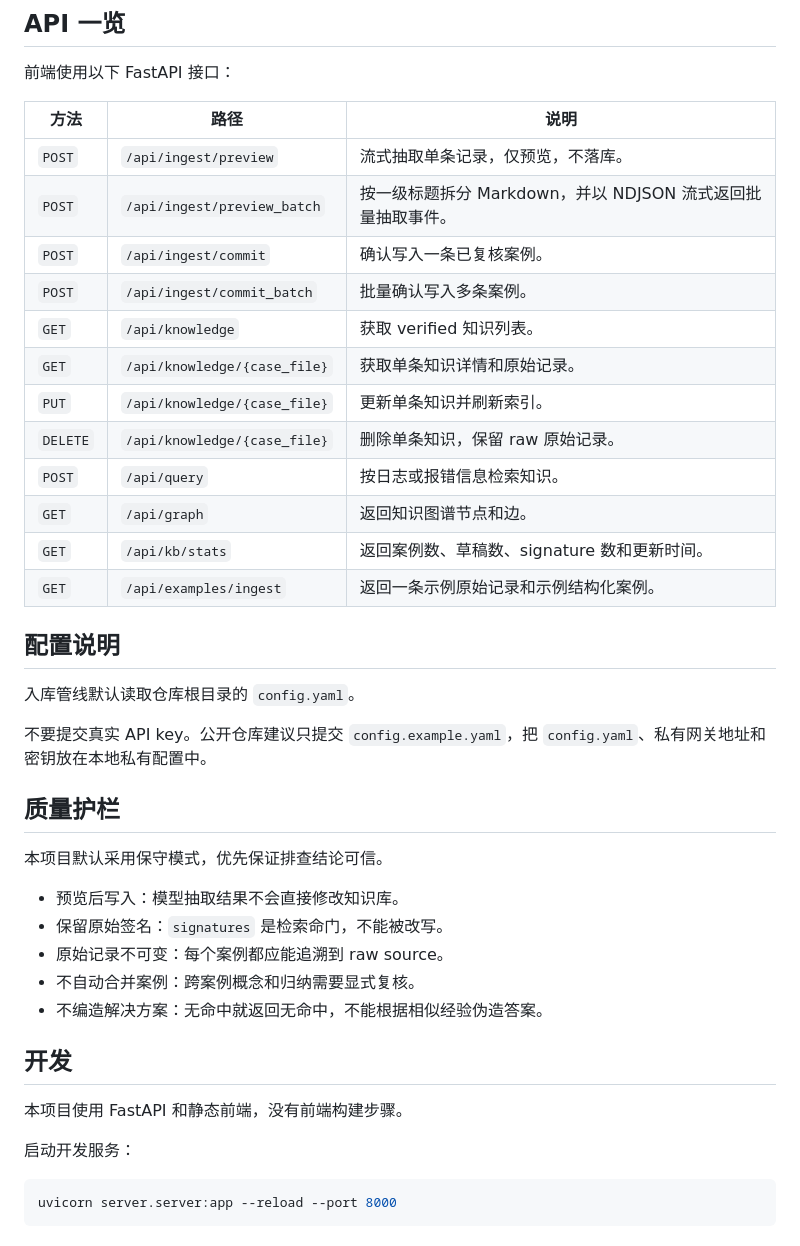
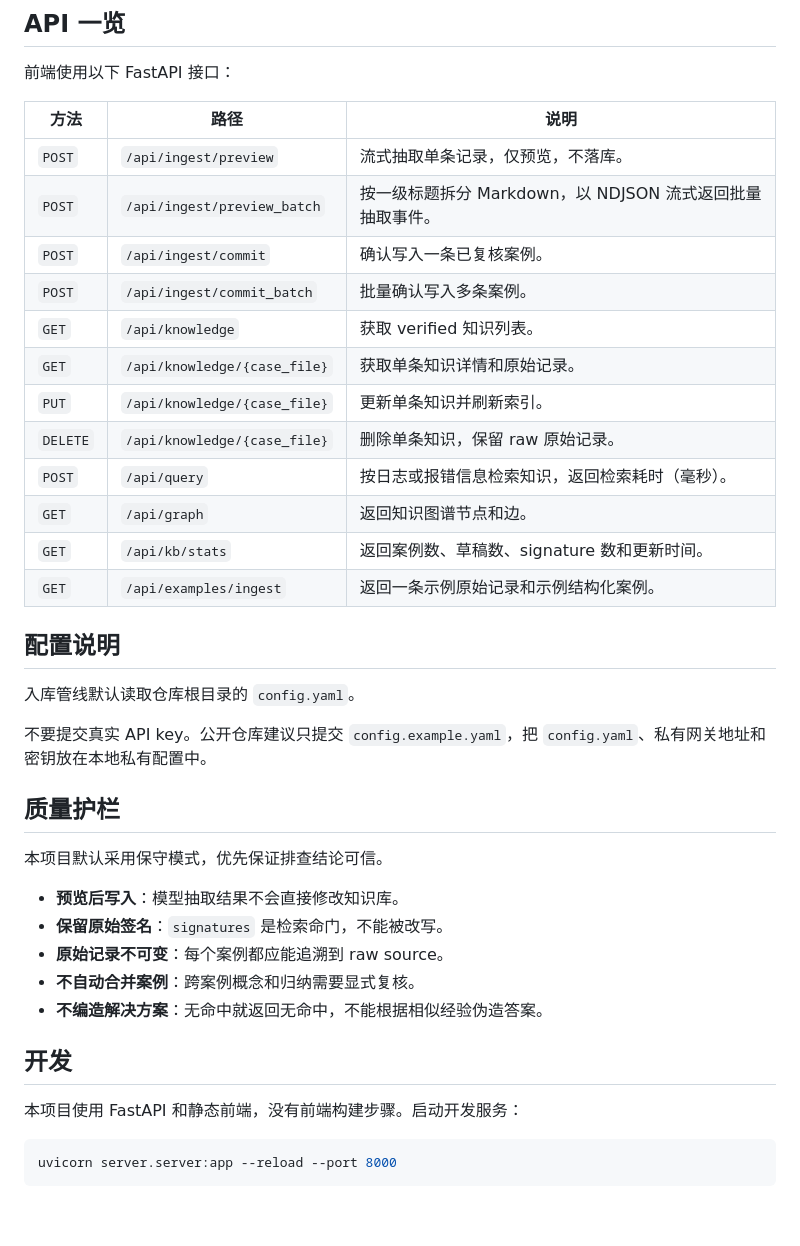
Before and after one commit to mossexplore/llm-wiki, a Markdown page: README.md, the part around one of its changes. Drawn GitHub-style; blank space fills up the shorter version.

````diff
--- a/README.md
+++ b/README.md
@@ -168,22 +174,20 @@ sources:
 
 前端使用以下 FastAPI 接口：
 
-
-| 方法       | 路径                           | 说明                                     |
-| -------- | ---------------------------- | -------------------------------------- |
-| `POST`   | `/api/ingest/preview`        | 流式抽取单条记录，仅预览，不落库。                      |
-| `POST`   | `/api/ingest/preview_batch`  | 按一级标题拆分 Markdown，并以 NDJSON 流式返回批量抽取事件。 |
-| `POST`   | `/api/ingest/commit`         | 确认写入一条已复核案例。                           |
-| `POST`   | `/api/ingest/commit_batch`   | 批量确认写入多条案例。                            |
-| `GET`    | `/api/knowledge`             | 获取 verified 知识列表。                      |
-| `GET`    | `/api/knowledge/{case_file}` | 获取单条知识详情和原始记录。                         |
-| `PUT`    | `/api/knowledge/{case_file}` | 更新单条知识并刷新索引。                           |
-| `DELETE` | `/api/knowledge/{case_file}` | 删除单条知识，保留 raw 原始记录。                    |
-| `POST`   | `/api/query`                 | 按日志或报错信息检索知识。                          |
-| `GET`    | `/api/graph`                 | 返回知识图谱节点和边。                            |
-| `GET`    | `/api/kb/stats`              | 返回案例数、草稿数、signature 数和更新时间。            |
-| `GET`    | `/api/examples/ingest`       | 返回一条示例原始记录和示例结构化案例。                    |
-
+| 方法     | 路径                           | 说明                                            |
+| -------- | ------------------------------ | ----------------------------------------------- |
+| `POST`   | `/api/ingest/preview`          | 流式抽取单条记录，仅预览，不落库。              |
+| `POST`   | `/api/ingest/preview_batch`    | 按一级标题拆分 Markdown，以 NDJSON 流式返回批量抽取事件。 |
+| `POST`   | `/api/ingest/commit`           | 确认写入一条已复核案例。                        |
+| `POST`   | `/api/ingest/commit_batch`     | 批量确认写入多条案例。                          |
+| `GET`    | `/api/knowledge`               | 获取 verified 知识列表。                        |
+| `GET`    | `/api/knowledge/{case_file}`   | 获取单条知识详情和原始记录。                    |
+| `PUT`    | `/api/knowledge/{case_file}`   | 更新单条知识并刷新索引。                        |
+| `DELETE` | `/api/knowledge/{case_file}`   | 删除单条知识，保留 raw 原始记录。               |
+| `POST`   | `/api/query`                   | 按日志或报错信息检索知识，返回检索耗时（毫秒）。 |
+| `GET`    | `/api/graph`                   | 返回知识图谱节点和边。                          |
+| `GET`    | `/api/kb/stats`                | 返回案例数、草稿数、signature 数和更新时间。    |
+| `GET`    | `/api/examples/ingest`         | 返回一条示例原始记录和示例结构化案例。          |
 
 ## 配置说明
 
@@ -195,17 +199,15 @@ sources:
 
 本项目默认采用保守模式，优先保证排查结论可信。
 
-- 预览后写入：模型抽取结果不会直接修改知识库。
-- 保留原始签名：`signatures` 是检索命门，不能被改写。
-- 原始记录不可变：每个案例都应能追溯到 raw source。
-- 不自动合并案例：跨案例概念和归纳需要显式复核。
-- 不编造解决方案：无命中就返回无命中，不能根据相似经验伪造答案。
+- **预览后写入**：模型抽取结果不会直接修改知识库。
+- **保留原始签名**：`signatures` 是检索命门，不能被改写。
+- **原始记录不可变**：每个案例都应能追溯到 raw source。
+- **不自动合并案例**：跨案例概念和归纳需要显式复核。
+- **不编造解决方案**：无命中就返回无命中，不能根据相似经验伪造答案。
 
 ## 开发
 
-本项目使用 FastAPI 和静态前端，没有前端构建步骤。
-
-启动开发服务：
+本项目使用 FastAPI 和静态前端，没有前端构建步骤。启动开发服务：
 
 ```bash
 uvicorn server.server:app --reload --port 8000
````
Also changed, not shown: other parts of README.md (+51 -45 lines).
